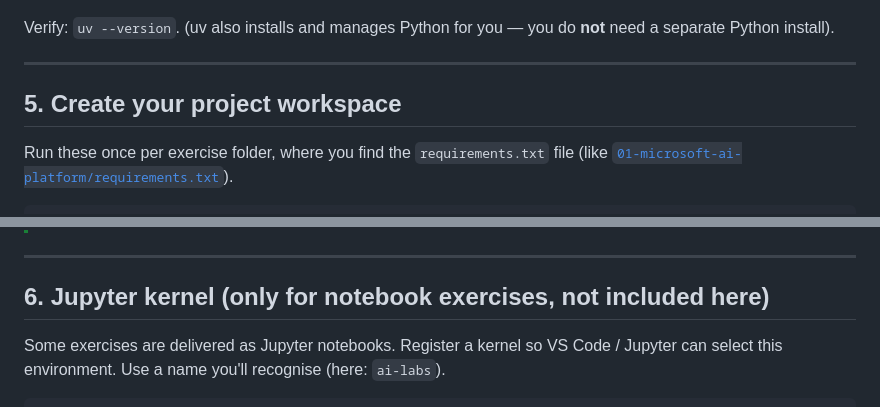
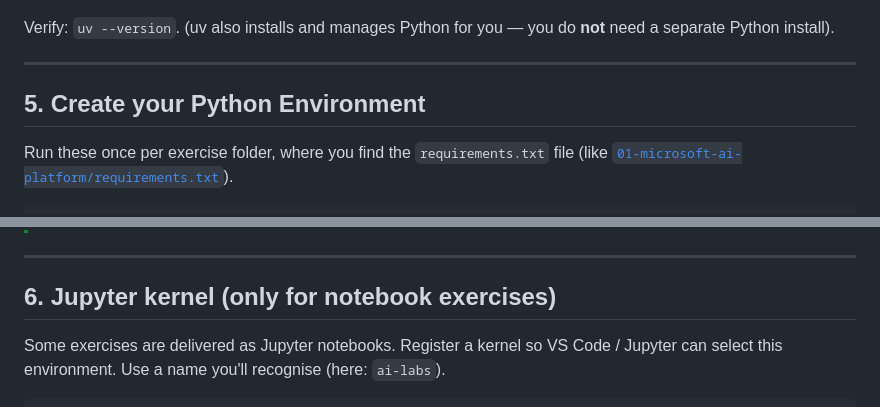
Before and after one commit to maurominella/microsoft-ai-upskilling, a Markdown page: environment_preparation.md, 2 parts joined by grey strips. Rendered like a GitHub page.

```diff
--- a/environment_preparation.md
+++ b/environment_preparation.md
@@ -113,7 +113,7 @@ Verify: `uv --version`. (uv also installs and manages Python for you — you do
 
 ---
 
-## 5. Create your project workspace
+## 5. Create your Python Environment
 
 Run these once per exercise folder, where you find the `requirements.txt` file (like [`01-microsoft-ai-platform/requirements.txt`](01-microsoft-ai-platform/requirements.txt)).
 
@@ -152,7 +152,7 @@ deactivate
 
 ---
 
-## 6. Jupyter kernel (only for notebook exercises, not included here)
+## 6. Jupyter kernel (only for notebook exercises)
 
 Some exercises are delivered as Jupyter notebooks. Register a kernel so VS Code / Jupyter can select this environment. Use a name you'll recognise (here: `ai-labs`).
 
```
